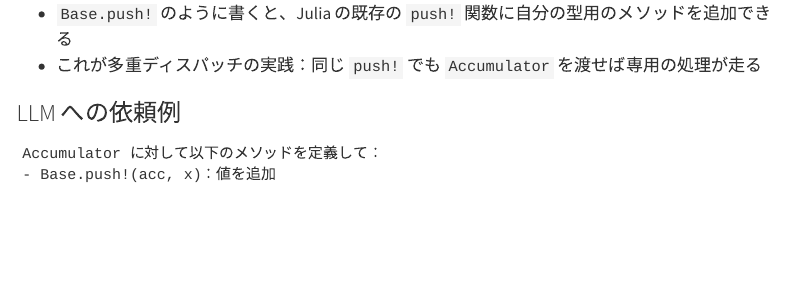
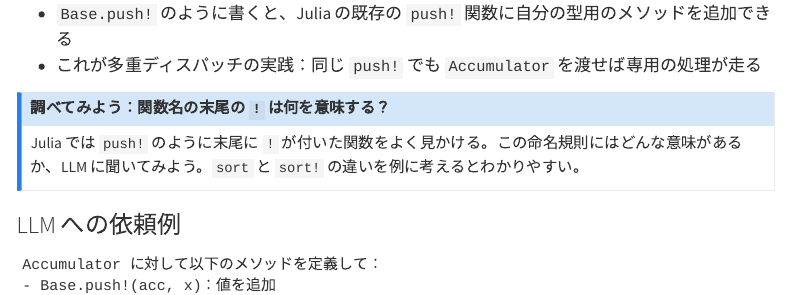
Before and after one commit to shinaoka/julia_spring_school_2026, a Quarto document (book/exercise-binning.qmd): the page in a window 1100 px wide, from 1470 px down. Rendered offline with R 4.5, knitr and Pandoc in place of Quarto, with nearby package versions; menus at the side of the page are left out.

Commit message:
Add callout note about Julia ! naming convention in binning exercise
Co-Authored-By: Claude Opus 4.6 <noreply@anthropic.com>

```diff
--- a/book/exercise-binning.qmd
+++ b/book/exercise-binning.qmd
@@ -70,6 +70,12 @@ end
 
 - `Base.push!` のように書くと、Julia の既存の `push!` 関数に自分の型用のメソッドを追加できる
 - これが多重ディスパッチの実践：同じ `push!` でも `Accumulator` を渡せば専用の処理が走る
+
+::: {.callout-note}
+## 調べてみよう：関数名の末尾の `!` は何を意味する？
+
+Julia では `push!` のように末尾に `!` が付いた関数をよく見かける。この命名規則にはどんな意味があるか、LLM に聞いてみよう。`sort` と `sort!` の違いを例に考えるとわかりやすい。
+:::
 
 ### LLM への依頼例
 
```
